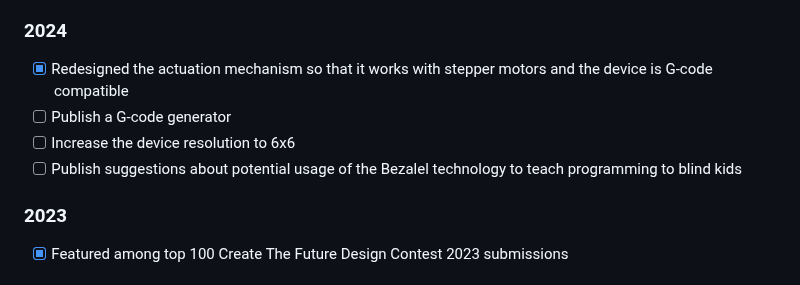
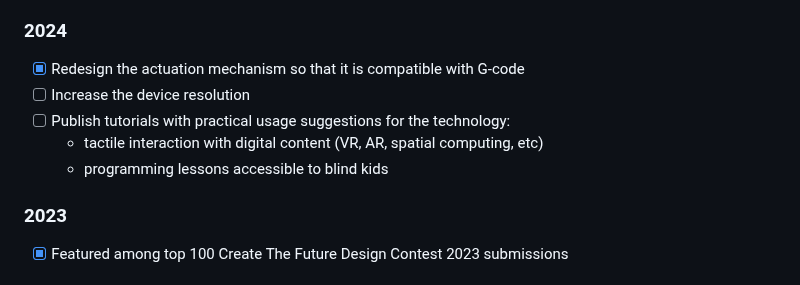
Before and after one commit to pedrosacramento/bezalel, a Markdown page: README.md, the part around the change. Rendered like a GitHub page.

Commit message:
Update README.md
Minor roadmap changes

```diff
--- a/README.md
+++ b/README.md
@@ -26,10 +26,11 @@ Fortunately, there are many exciting applications for matrices with grids that a
 We are confident that advancements in 3D printing technologies will make it increasingly feasible to achieve our goal over the next decade. In the meantime, we will keep publishing grids that increase the number of dots and decrease the size of the dots, as people adapt our designs for various applications.
 
 ### 2024
-- [x] Redesigned the actuation mechanism so that it works with stepper motors and the device is G-code compatible
-- [ ] Publish a G-code generator
-- [ ] Increase the device resolution to 6x6
-- [ ] Publish suggestions about potential usage of the Bezalel technology to teach programming to blind kids
+- [x] Redesign the actuation mechanism so that it is compatible with G-code
+- [ ] Increase the device resolution
+- [ ] Publish tutorials with practical usage suggestions for the technology:
+  - tactile interaction with digital content (VR, AR, spatial computing, etc)
+  - programming lessons accessible to blind kids
 
 ### 2023
 - [x] Featured among top 100 Create The Future Design Contest 2023 submissions
```
